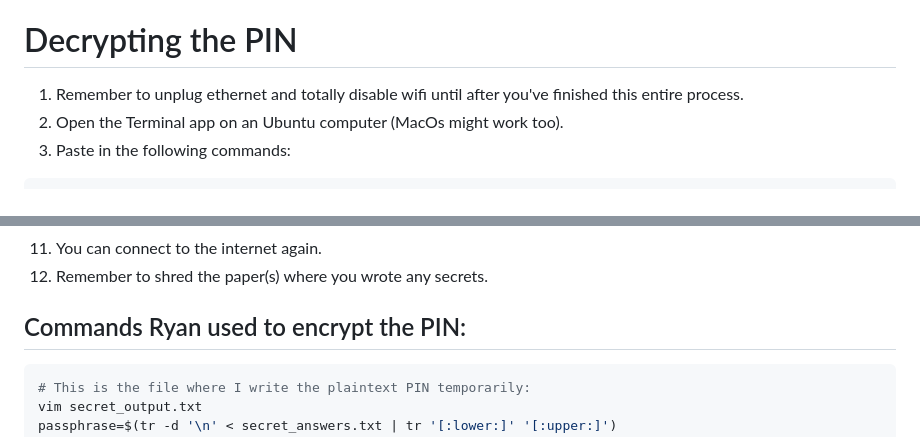
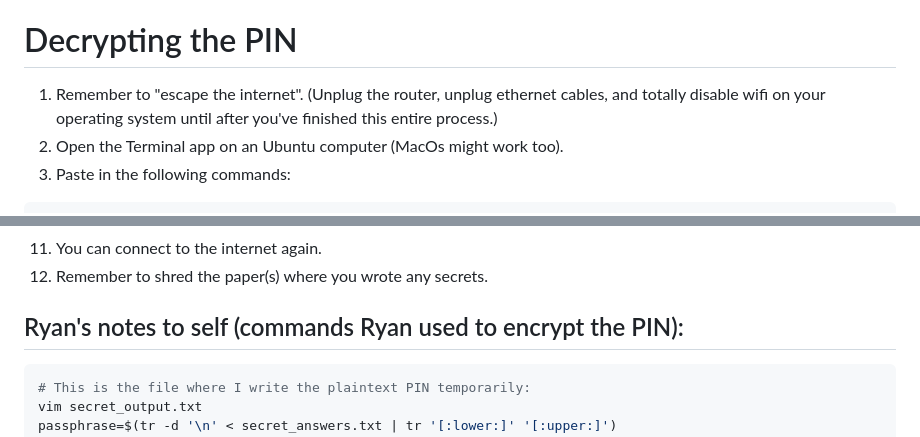
Before and after one commit to ryancwalsh/encryption, a Markdown page: crypto_instructions.md, 2 parts joined by grey strips. Rendered like a GitHub page.

````diff
--- a/crypto_instructions.md
+++ b/crypto_instructions.md
@@ -176,7 +196,7 @@ So, as soon as you can, you'll want to:
 
 # Decrypting the PIN
 
-1. Remember to unplug ethernet and totally disable wifi until after you've finished this entire process.
+1. Remember to "escape the internet". (Unplug the router, unplug ethernet cables, and totally disable wifi on your operating system until after you've finished this entire process.)
 2. Open the Terminal app on an Ubuntu computer (MacOs might work too).
 3. Paste in the following commands:
 
@@ -252,7 +272,7 @@ time base32 -d encrypted_message.txt | \
 11. You can connect to the internet again.
 12. Remember to shred the paper(s) where you wrote any secrets.
 
-## Commands Ryan used to encrypt the PIN:
+## Ryan's notes to self (commands Ryan used to encrypt the PIN):
 
 ```bash
 # This is the file where I write the plaintext PIN temporarily:
````
Also changed, not shown: other parts of crypto_instructions.md (+34 -14 lines).
